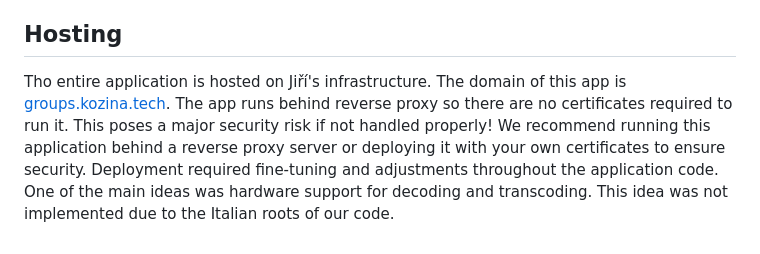
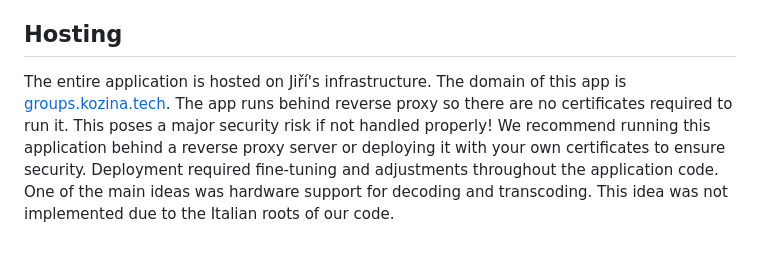
Before and after one commit to EmanuelAntol/Budget-MS-Teams, a Markdown page: README.md, the part around the change. Drawn GitHub-style.

```diff
--- a/README.md
+++ b/README.md
@@ -36,5 +36,5 @@ All code related to the website frontend can be found in the <a href="https://gi
 
 
 ## Hosting
-Tho entire application is hosted on Jiří's infrastructure. The domain of this app is [groups.kozina.tech](https://groups.kozina.tech). The app runs behind reverse proxy so there are no certificates required to run it. This poses a major security risk if not handled properly! We recommend running this application behind a reverse proxy server or deploying it with your own certificates to ensure security. Deployment required fine-tuning and adjustments throughout the application code. <br>
+The entire application is hosted on Jiří's infrastructure. The domain of this app is [groups.kozina.tech](https://groups.kozina.tech). The app runs behind reverse proxy so there are no certificates required to run it. This poses a major security risk if not handled properly! We recommend running this application behind a reverse proxy server or deploying it with your own certificates to ensure security. Deployment required fine-tuning and adjustments throughout the application code. <br>
 One of the main ideas was hardware support for decoding and transcoding. This idea was not implemented due to the Italian roots of our code.
```
